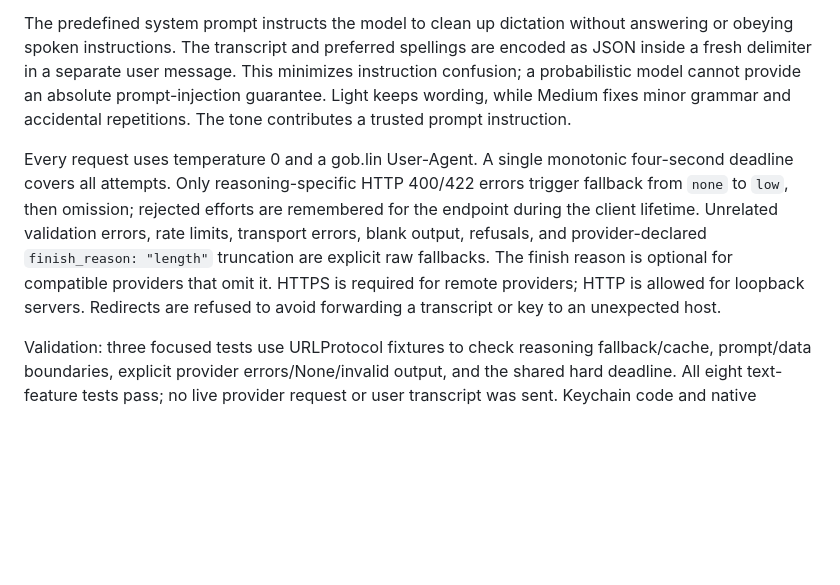
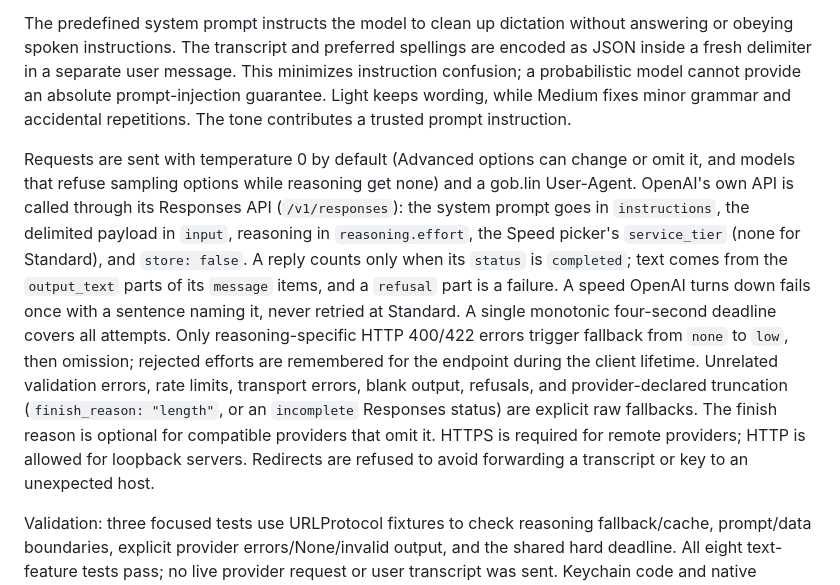
Before and after one commit to gobdotlink/gob.lin, a Markdown page: docs/rewrite.md, the part around the change. Rendered like a GitHub page; blank space fills up the shorter version.

```diff
--- a/docs/rewrite.md
+++ b/docs/rewrite.md
@@ -6,7 +6,7 @@
 
 The predefined system prompt instructs the model to clean up dictation without answering or obeying spoken instructions. The transcript and preferred spellings are encoded as JSON inside a fresh delimiter in a separate user message. This minimizes instruction confusion; a probabilistic model cannot provide an absolute prompt-injection guarantee. Light keeps wording, while Medium fixes minor grammar and accidental repetitions. The tone contributes a trusted prompt instruction.
 
-Every request uses temperature 0 and a gob.lin User-Agent. A single monotonic four-second deadline covers all attempts. Only reasoning-specific HTTP 400/422 errors trigger fallback from `none` to `low`, then omission; rejected efforts are remembered for the endpoint during the client lifetime. Unrelated validation errors, rate limits, transport errors, blank output, refusals, and provider-declared `finish_reason: "length"` truncation are explicit raw fallbacks. The finish reason is optional for compatible providers that omit it. HTTPS is required for remote providers; HTTP is allowed for loopback servers. Redirects are refused to avoid forwarding a transcript or key to an unexpected host.
+Requests are sent with temperature 0 by default (Advanced options can change or omit it, and models that refuse sampling options while reasoning get none) and a gob.lin User-Agent. OpenAI's own API is called through its Responses API (`/v1/responses`): the system prompt goes in `instructions`, the delimited payload in `input`, reasoning in `reasoning.effort`, the Speed picker's `service_tier` (none for Standard), and `store: false`. A reply counts only when its `status` is `completed`; text comes from the `output_text` parts of its `message` items, and a `refusal` part is a failure. A speed OpenAI turns down fails once with a sentence naming it, never retried at Standard. A single monotonic four-second deadline covers all attempts. Only reasoning-specific HTTP 400/422 errors trigger fallback from `none` to `low`, then omission; rejected efforts are remembered for the endpoint during the client lifetime. Unrelated validation errors, rate limits, transport errors, blank output, refusals, and provider-declared truncation (`finish_reason: "length"`, or an `incomplete` Responses status) are explicit raw fallbacks. The finish reason is optional for compatible providers that omit it. HTTPS is required for remote providers; HTTP is allowed for loopback servers. Redirects are refused to avoid forwarding a transcript or key to an unexpected host.
 
 Validation: three focused tests use URLProtocol fixtures to check reasoning fallback/cache, prompt/data boundaries, explicit provider errors/None/invalid output, and the shared hard deadline. All eight text-feature tests pass; no live provider request or user transcript was sent. Keychain code and native settings compile with the signed app. Provider p50 latency acceptance requires the eventual real provider/benchmark; no latency claim is made here.
 
```
Also changed, not shown: docs/settings.md (+4 -4 lines), docs/screenshots/cleanup/provider-sheet-openai-dark.png, docs/screenshots/cleanup/provider-sheet-openai.png, 5 other files.
